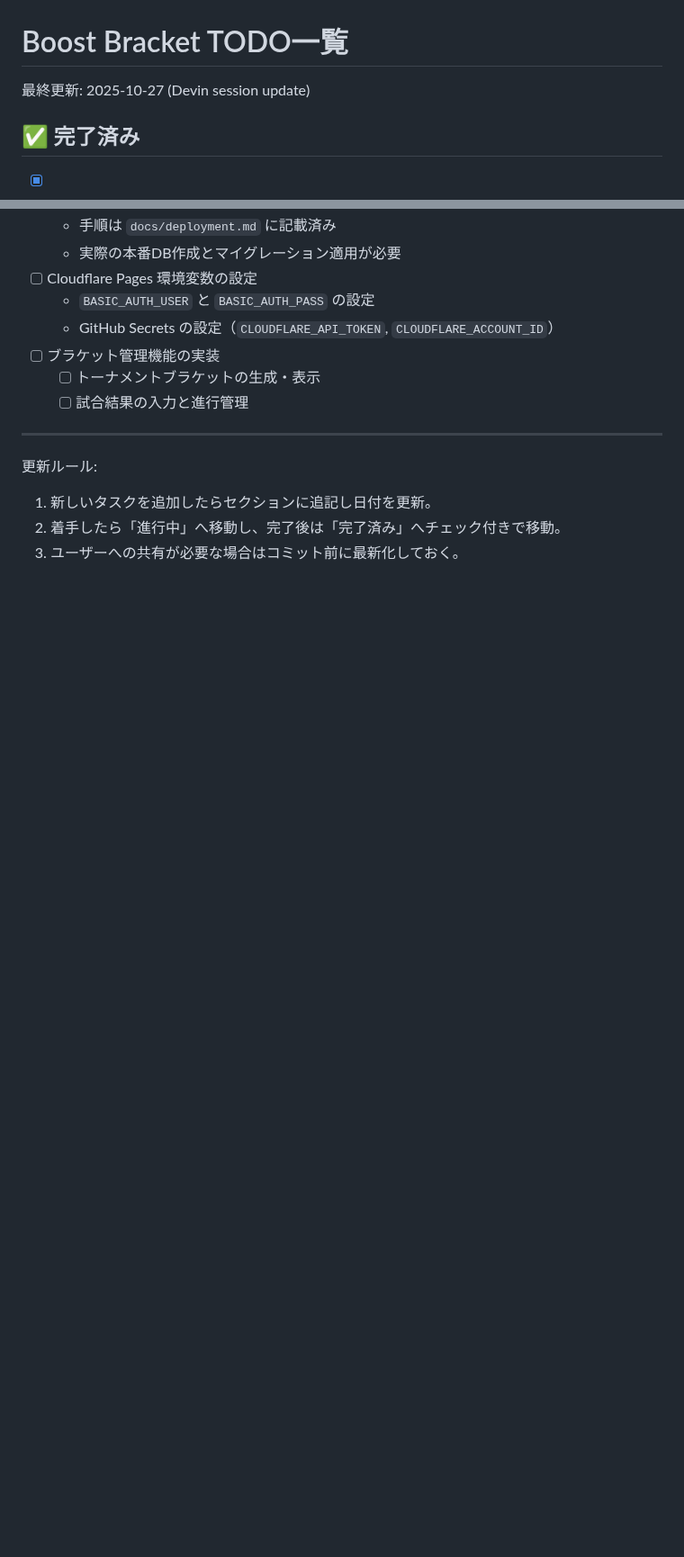
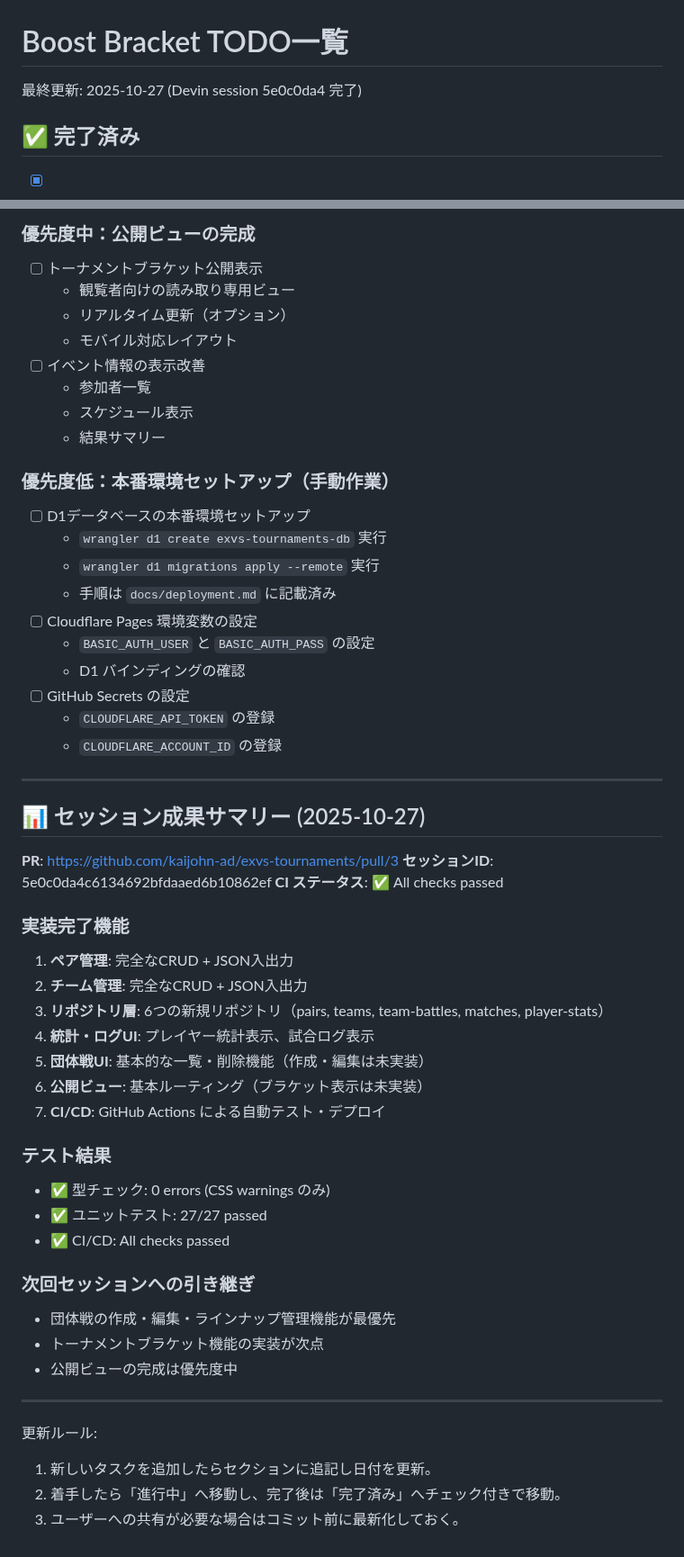
Before and after one commit to kaijohn-ad/exvs-tournaments, a Markdown page: docs/TODO.md, 2 parts joined by grey strips. Shown at 90% size. GitHub-like rendering; blank space fills up the shorter version.

```diff
--- a/docs/TODO.md
+++ b/docs/TODO.md
@@ -1,6 +1,6 @@
 # Boost Bracket TODO一覧
 
-最終更新: 2025-10-27 (Devin session update)
+最終更新: 2025-10-27 (Devin session 5e0c0da4 完了)
 
 ## ✅ 完了済み
 - [x] SvelteKit プロジェクト初期化と Cloudflare アダプタ設定
@@ -80,11 +117,51 @@
+### 優先度中：公開ビューの完成
+- [ ] トーナメントブラケット公開表示
+  - 観覧者向けの読み取り専用ビュー
+  - リアルタイム更新（オプション）
+  - モバイル対応レイアウト
+- [ ] イベント情報の表示改善
+  - 参加者一覧
+  - スケジュール表示
+  - 結果サマリー
+
+### 優先度低：本番環境セットアップ（手動作業）
+- [ ] D1データベースの本番環境セットアップ
+  - `wrangler d1 create exvs-tournaments-db` 実行
+  - `wrangler d1 migrations apply --remote` 実行
   - 手順は `docs/deployment.md` に記載済み
-  - 実際の本番DB作成とマイグレーション適用が必要
 - [ ] Cloudflare Pages 環境変数の設定
   - `BASIC_AUTH_USER` と `BASIC_AUTH_PASS` の設定
-  - GitHub Secrets の設定（`CLOUDFLARE_API_TOKEN`, `CLOUDFLARE_ACCOUNT_ID`）
-- [ ] ブラケット管理機能の実装
-  - [ ] トーナメントブラケットの生成・表示
-  - [ ] 試合結果の入力と進行管理
+  - D1 バインディングの確認
+- [ ] GitHub Secrets の設定
+  - `CLOUDFLARE_API_TOKEN` の登録
+  - `CLOUDFLARE_ACCOUNT_ID` の登録
+
+---
+
+## 📊 セッション成果サマリー (2025-10-27)
+
+**PR**: https://github.com/kaijohn-ad/exvs-tournaments/pull/3
+**セッションID**: 5e0c0da4c6134692bfdaaed6b10862ef
+**CI ステータス**: ✅ All checks passed
+
+### 実装完了機能
+1. **ペア管理**: 完全なCRUD + JSON入出力
+2. **チーム管理**: 完全なCRUD + JSON入出力
+3. **リポジトリ層**: 6つの新規リポジトリ（pairs, teams, team-battles, matches, player-stats）
+4. **統計・ログUI**: プレイヤー統計表示、試合ログ表示
+5. **団体戦UI**: 基本的な一覧・削除機能（作成・編集は未実装）
+6. **公開ビュー**: 基本ルーティング（ブラケット表示は未実装）
+7. **CI/CD**: GitHub Actions による自動テスト・デプロイ
+
+### テスト結果
+- ✅ 型チェック: 0 errors (CSS warnings のみ)
+- ✅ ユニットテスト: 27/27 passed
+- ✅ CI/CD: All checks passed
+
+### 次回セッションへの引き継ぎ
+- 団体戦の作成・編集・ラインナップ管理機能が最優先
+- トーナメントブラケット機能の実装が次点
+- 公開ビューの完成は優先度中
 
 ---
 更新ルール:
```
Also changed, not shown: other parts of docs/TODO.md (+46 -9 lines).
